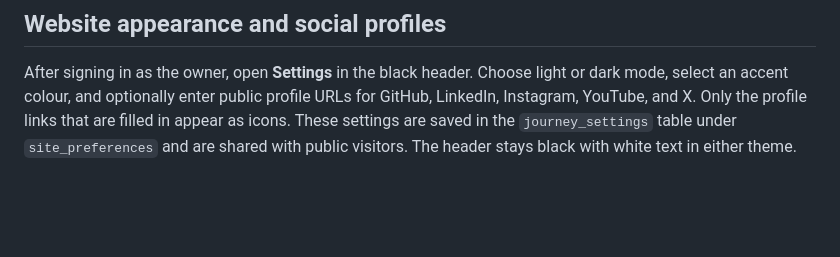
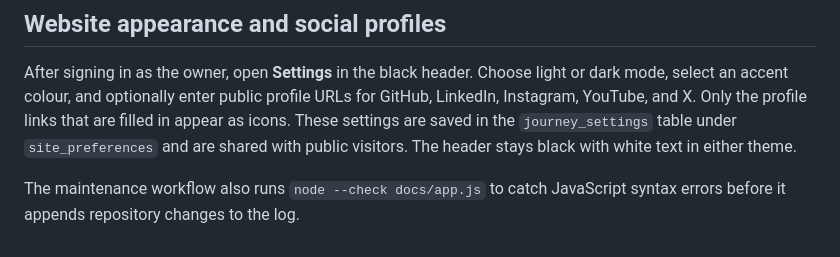
Before and after one commit to LuxrajKayal/software-engineer-journey, a Markdown page: docs/SETUP.md, the part around the change. Rendered like a GitHub page; blank space fills up the shorter version.

Commit message:
docs: document automatic JavaScript syntax checks

```diff
--- a/docs/SETUP.md
+++ b/docs/SETUP.md
@@ -88,3 +88,5 @@ This website is an evolving learning dashboard. The transparency note on the pag
 ## Website appearance and social profiles
 
 After signing in as the owner, open **Settings** in the black header. Choose light or dark mode, select an accent colour, and optionally enter public profile URLs for GitHub, LinkedIn, Instagram, YouTube, and X. Only the profile links that are filled in appear as icons. These settings are saved in the `journey_settings` table under `site_preferences` and are shared with public visitors. The header stays black with white text in either theme.
+
+The maintenance workflow also runs `node --check docs/app.js` to catch JavaScript syntax errors before it appends repository changes to the log.
```
